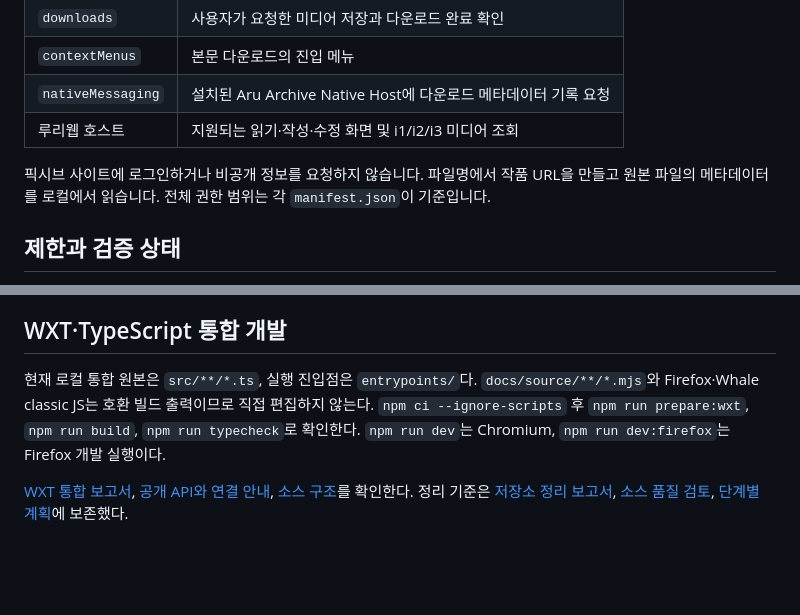
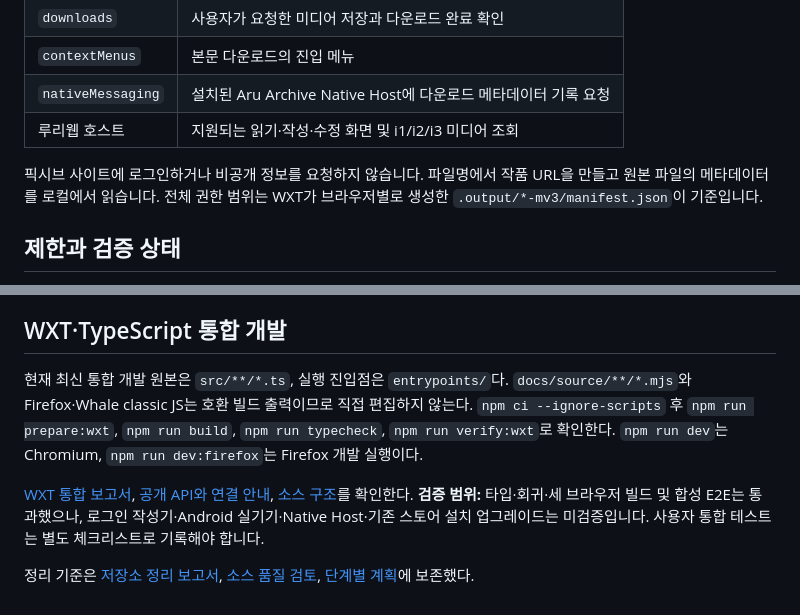
Before and after one commit to sdh-dot/aru-source-captioner, a Markdown page: README.md, 2 parts joined by grey strips. GitHub-like rendering; blank space fills up the shorter version.

```diff
--- a/README.md
+++ b/README.md
@@ -82,7 +86,7 @@ Native Host가 필요한 다운로드 후 메타데이터 기록은 별도의 Ar
 | `nativeMessaging` | 설치된 Aru Archive Native Host에 다운로드 메타데이터 기록 요청 |
 | 루리웹 호스트 | 지원되는 읽기·작성·수정 화면 및 i1/i2/i3 미디어 조회 |
 
-픽시브 사이트에 로그인하거나 비공개 정보를 요청하지 않습니다. 파일명에서 작품 URL을 만들고 원본 파일의 메타데이터를 로컬에서 읽습니다. 전체 권한 범위는 각 `manifest.json`이 기준입니다.
+픽시브 사이트에 로그인하거나 비공개 정보를 요청하지 않습니다. 파일명에서 작품 URL을 만들고 원본 파일의 메타데이터를 로컬에서 읽습니다. 전체 권한 범위는 WXT가 브라우저별로 생성한 `.output/*-mv3/manifest.json`이 기준입니다.
 
 ## 제한과 검증 상태
 
@@ -104,6 +108,8 @@ Native Host가 필요한 다운로드 후 메타데이터 기록은 별도의 Ar
 
 ## WXT·TypeScript 통합 개발
 
-현재 로컬 통합 원본은 `src/**/*.ts`, 실행 진입점은 `entrypoints/`다. `docs/source/**/*.mjs`와 Firefox·Whale classic JS는 호환 빌드 출력이므로 직접 편집하지 않는다. `npm ci --ignore-scripts` 후 `npm run prepare:wxt`, `npm run build`, `npm run typecheck`로 확인한다. `npm run dev`는 Chromium, `npm run dev:firefox`는 Firefox 개발 실행이다.
+현재 최신 통합 개발 원본은 `src/**/*.ts`, 실행 진입점은 `entrypoints/`다. `docs/source/**/*.mjs`와 Firefox·Whale classic JS는 호환 빌드 출력이므로 직접 편집하지 않는다. `npm ci --ignore-scripts` 후 `npm run prepare:wxt`, `npm run build`, `npm run typecheck`, `npm run verify:wxt`로 확인한다. `npm run dev`는 Chromium, `npm run dev:firefox`는 Firefox 개발 실행이다.
 
-[WXT 통합 보고서](docs/architecture/wxt-unification-report.md), [공개 API와 연결 안내](docs/architecture/esm-wxt-integration.md), [소스 구조](src/README.md)를 확인한다. 정리 기준은 [저장소 정리 보고서](docs/maintenance/repository-cleanup-report.md), [소스 품질 검토](docs/maintenance/source-quality-review.md), [단계별 계획](docs/maintenance/refactoring-plan.md)에 보존했다.
+[WXT 통합 보고서](docs/architecture/wxt-unification-report.md), [공개 API와 연결 안내](docs/architecture/esm-wxt-integration.md), [소스 구조](src/README.md)를 확인한다. **검증 범위:** 타입·회귀·세 브라우저 빌드 및 합성 E2E는 통과했으나, 로그인 작성기·Android 실기기·Native Host·기존 스토어 설치 업그레이드는 미검증입니다. 사용자 통합 테스트는 별도 체크리스트로 기록해야 합니다.
+
+정리 기준은 [저장소 정리 보고서](docs/maintenance/repository-cleanup-report.md), [소스 품질 검토](docs/maintenance/source-quality-review.md), [단계별 계획](docs/maintenance/refactoring-plan.md)에 보존했다.
```
Also changed, not shown: other parts of README.md (+17 -13 lines).
